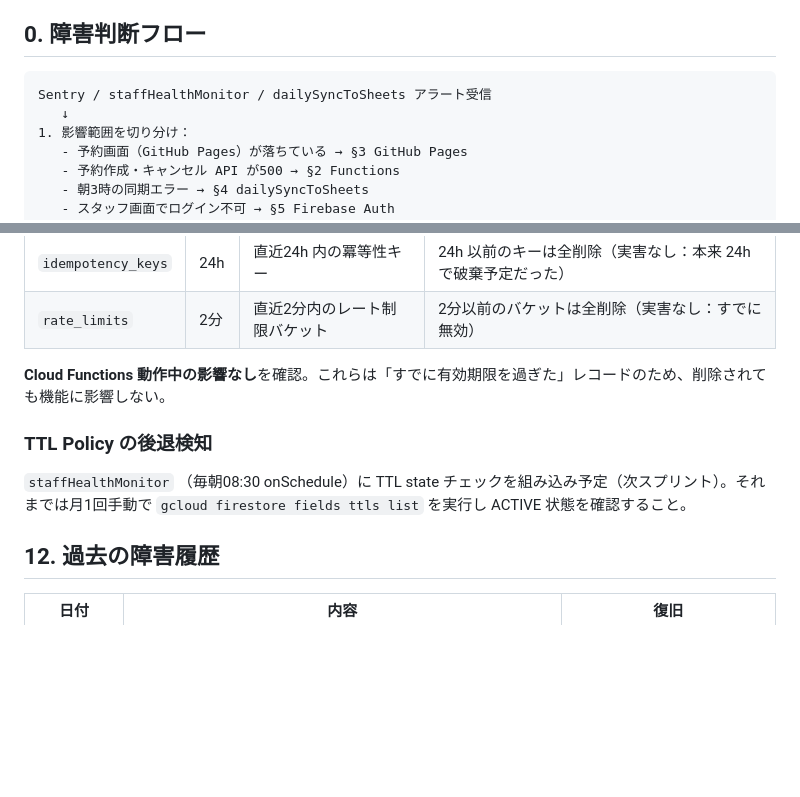
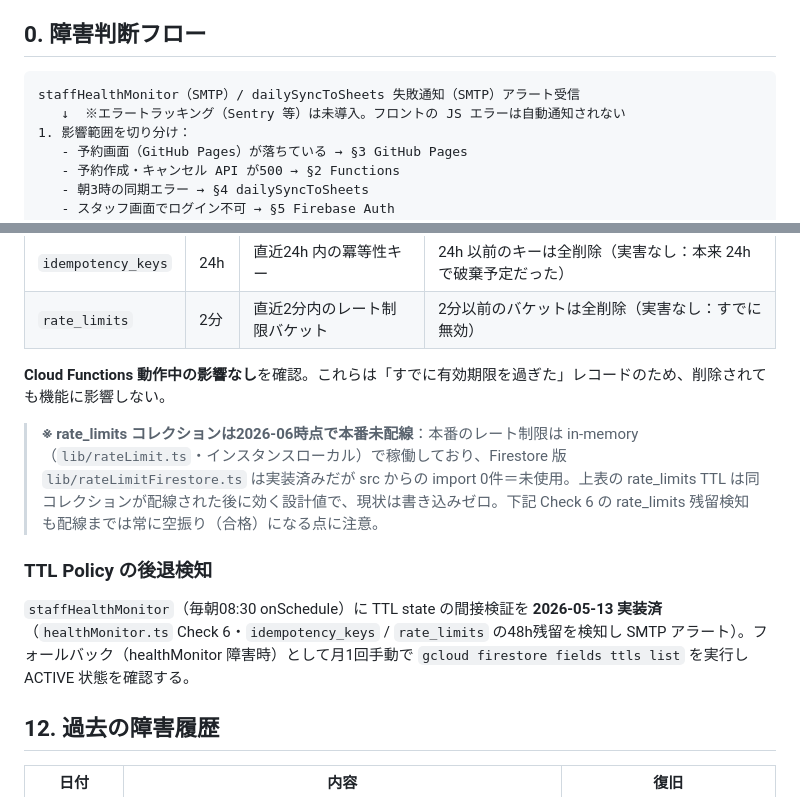
Before and after one commit to hid0707no-a11y/futami-reservation, a Markdown page: docs/RUNBOOK.md, 2 parts joined by grey strips. Drawn GitHub-style; blank space fills up the shorter version.

````diff
--- a/docs/RUNBOOK.md
+++ b/docs/RUNBOOK.md
@@ -5,8 +5,8 @@
 ## 0. 障害判断フロー
 
 ```
-Sentry / staffHealthMonitor / dailySyncToSheets アラート受信
-   ↓
+staffHealthMonitor（SMTP）/ dailySyncToSheets 失敗通知（SMTP）アラート受信
+   ↓  ※エラートラッキング（Sentry 等）は未導入。フロントの JS エラーは自動通知されない
 1. 影響範囲を切り分け：
    - 予約画面（GitHub Pages）が落ちている → §3 GitHub Pages
    - 予約作成・キャンセル API が500 → §2 Functions
@@ -198,9 +198,11 @@ TTL Policy を**初めて**有効化すると、過去に書き込まれたド
 
 **Cloud Functions 動作中の影響なし**を確認。これらは「すでに有効期限を過ぎた」レコードのため、削除されても機能に影響しない。
 
+> **※ rate_limits コレクションは2026-06時点で本番未配線**：本番のレート制限は in-memory（`lib/rateLimit.ts`・インスタンスローカル）で稼働しており、Firestore 版 `lib/rateLimitFirestore.ts` は実装済みだが src からの import 0件＝未使用。上表の rate_limits TTL は同コレクションが配線された後に効く設計値で、現状は書き込みゼロ。下記 Check 6 の rate_limits 残留検知も配線までは常に空振り（合格）になる点に注意。
+
 ### TTL Policy の後退検知
 
-`staffHealthMonitor` （毎朝08:30 onSchedule）に TTL state チェックを組み込み予定（次スプリント）。それまでは月1回手動で `gcloud firestore fields ttls list` を実行し ACTIVE 状態を確認すること。
+`staffHealthMonitor`（毎朝08:30 onSchedule）に TTL state の間接検証を **2026-05-13 実装済**（`healthMonitor.ts` Check 6・`idempotency_keys` / `rate_limits` の48h残留を検知し SMTP アラート）。フォールバック（healthMonitor 障害時）として月1回手動で `gcloud firestore fields ttls list` を実行し ACTIVE 状態を確認する。
 
 ## 12. 過去の障害履歴
 
````
Also changed, not shown: README.md (+21 -10 lines).
